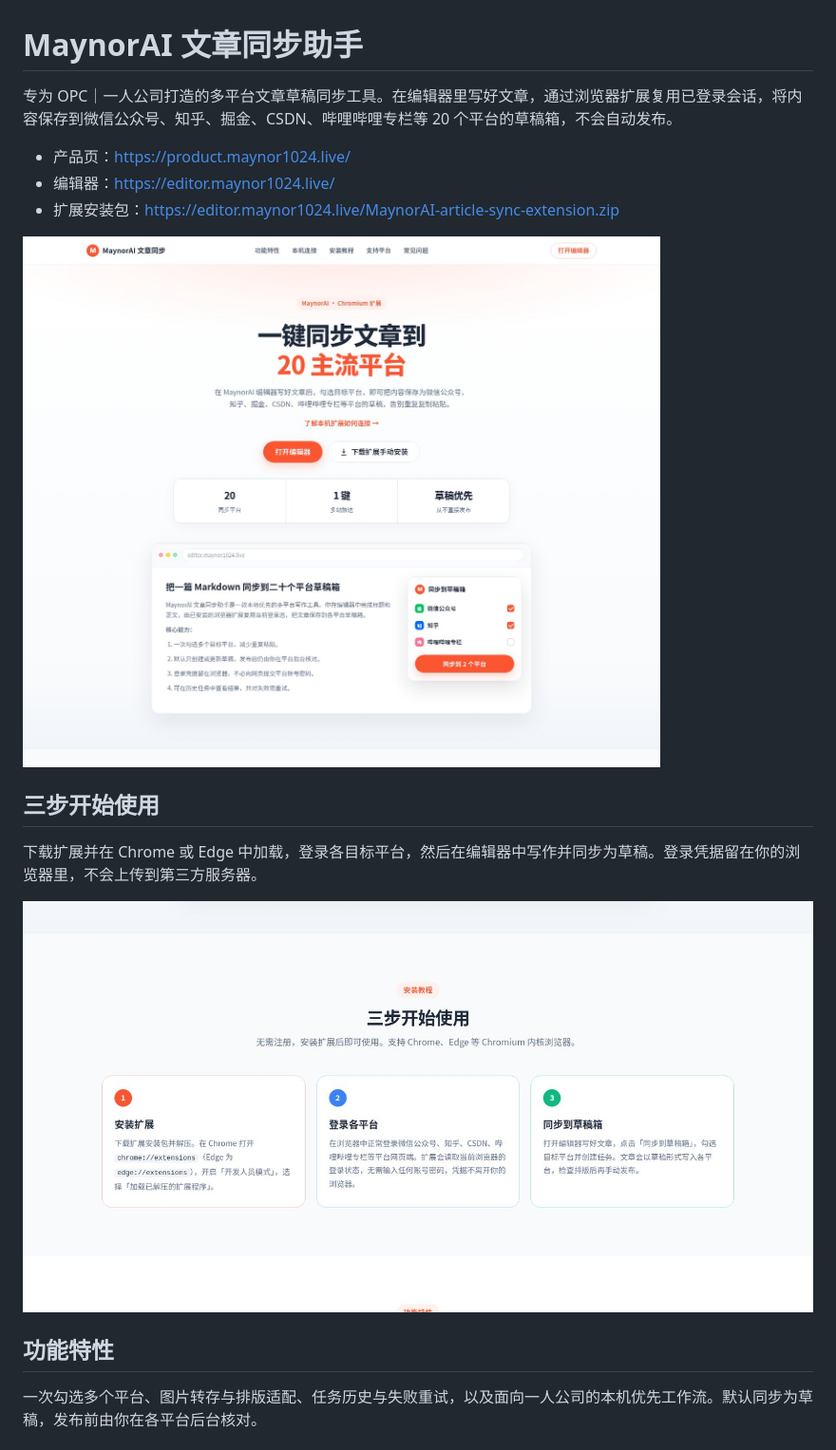
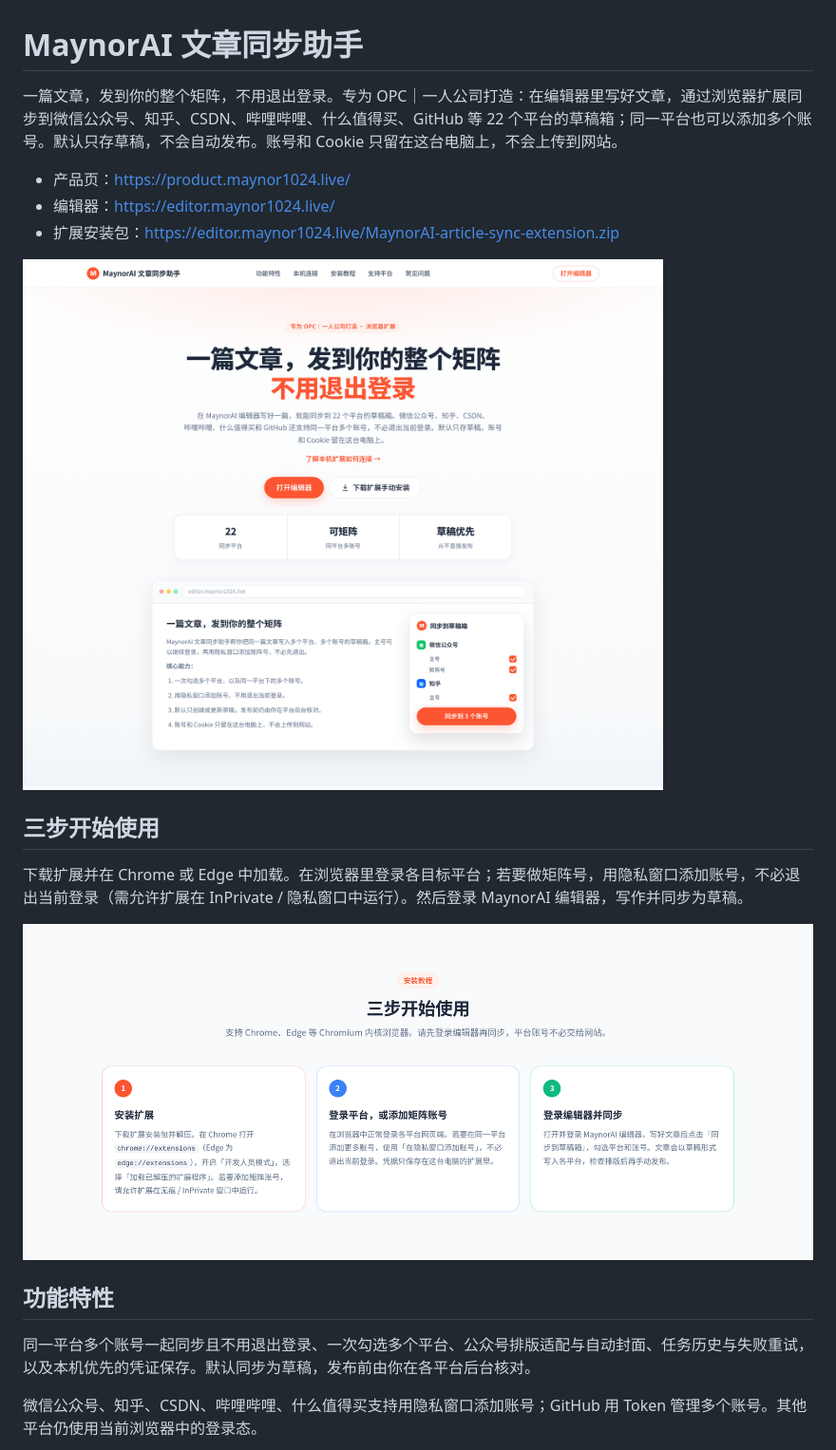
Before and after one commit to xianyu110/editor-maynor1024, a Markdown page: README.md, the part around one of its changes. Shown at 95% size. Rendered like a GitHub page; pictures changed too: docs/hero.png, docs/install.png.

Commit message:
docs: update landing page for matrix multi-account and 22 platforms
Lead with logout-free same-platform accounts, add 什么值得买 and GitHub, and refresh README screenshots.

```diff
--- a/README.md
+++ b/README.md
@@ -1,6 +1,6 @@
 # MaynorAI 文章同步助手
 
-专为 OPC｜一人公司打造的多平台文章草稿同步工具。在编辑器里写好文章，通过浏览器扩展复用已登录会话，将内容保存到微信公众号、知乎、掘金、CSDN、哔哩哔哩专栏等 20 个平台的草稿箱，不会自动发布。
+一篇文章，发到你的整个矩阵，不用退出登录。专为 OPC｜一人公司打造：在编辑器里写好文章，通过浏览器扩展同步到微信公众号、知乎、CSDN、哔哩哔哩、什么值得买、GitHub 等 22 个平台的草稿箱；同一平台也可以添加多个账号。默认只存草稿，不会自动发布。账号和 Cookie 只留在这台电脑上，不会上传到网站。
 
 - 产品页：https://product.maynor1024.live/
 - 编辑器：https://editor.maynor1024.live/
@@ -10,13 +10,15 @@
 
 ## 三步开始使用
 
-下载扩展并在 Chrome 或 Edge 中加载，登录各目标平台，然后在编辑器中写作并同步为草稿。登录凭据留在你的浏览器里，不会上传到第三方服务器。
+下载扩展并在 Chrome 或 Edge 中加载。在浏览器里登录各目标平台；若要做矩阵号，用隐私窗口添加账号，不必退出当前登录（需允许扩展在 InPrivate / 隐私窗口中运行）。然后登录 MaynorAI 编辑器，写作并同步为草稿。
 
 ![安装教程](docs/install.png)
 
 ## 功能特性
 
-一次勾选多个平台、图片转存与排版适配、任务历史与失败重试，以及面向一人公司的本机优先工作流。默认同步为草稿，发布前由你在各平台后台核对。
+同一平台多个账号一起同步且不用退出登录、一次勾选多个平台、公众号排版适配与自动封面、任务历史与失败重试，以及本机优先的凭证保存。默认同步为草稿，发布前由你在各平台后台核对。
+
+微信公众号、知乎、CSDN、哔哩哔哩、什么值得买支持用隐私窗口添加账号；GitHub 用 Token 管理多个账号。其他平台仍使用当前浏览器中的登录态。
 
 ![功能特性](docs/features.png)
 
```
Also changed, not shown: other parts of README.md (+3 -1 lines), docs/features.png, docs/platforms.png, 3 other files.
